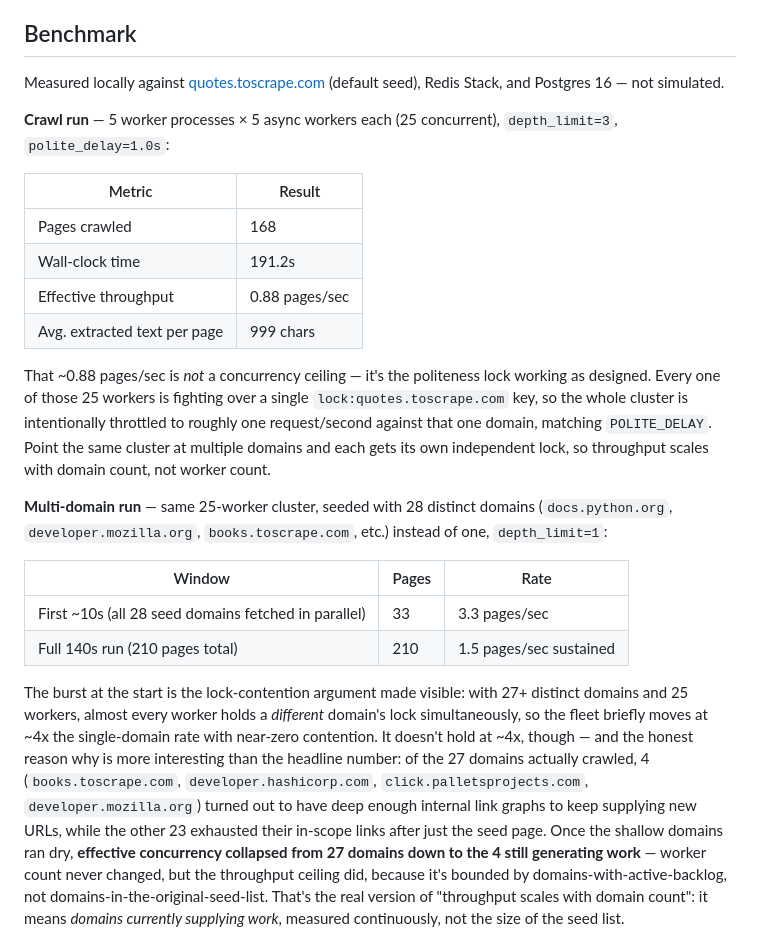
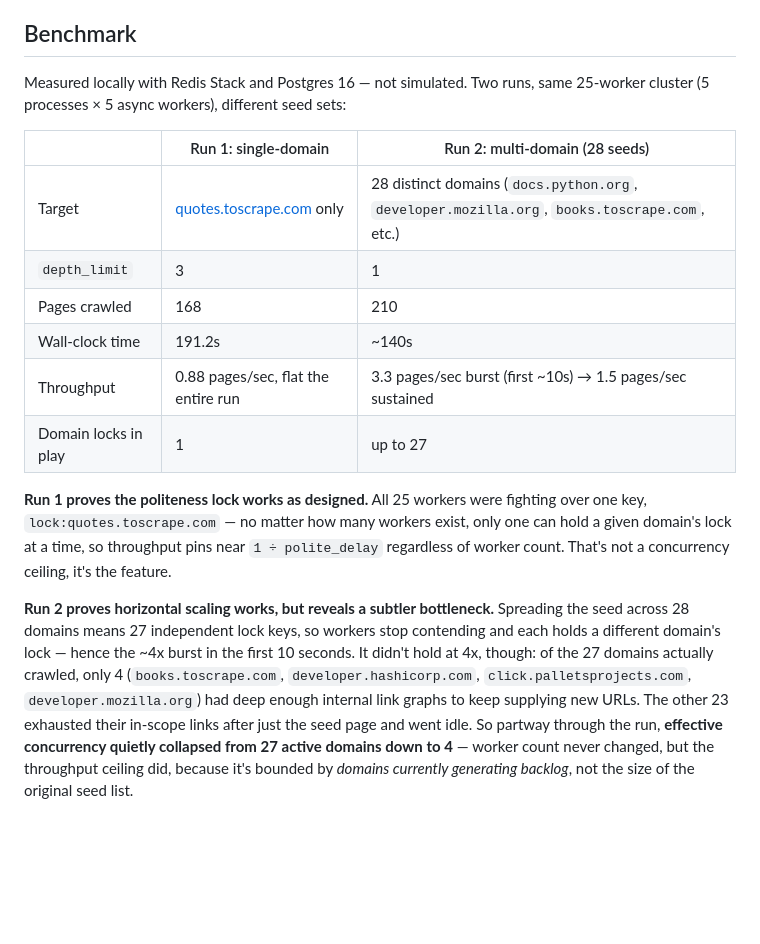
Before and after one commit to anjalys/Distributed-Polite-Web-Crawler, a Markdown page: Readme.md, the part around the change. Rendered like a GitHub page; blank space fills up the shorter version.

Commit message:
Reframe Benchmark as Run 1 vs Run 2 comparison table
Leads with a scannable side-by-side table instead of two separate
prose sections, so the politeness-vs-scaling story and the effective-
concurrency-collapse finding are immediately clear.

Co-Authored-By: Claude Sonnet 5 <noreply@anthropic.com>

```diff
--- a/Readme.md
+++ b/Readme.md
@@ -40,27 +40,20 @@ Most scraping scripts are a single loop with a `requests.get()` call. This is th
 
 ## Benchmark
 
-Measured locally against [quotes.toscrape.com](https://quotes.toscrape.com/) (default seed), Redis Stack, and Postgres 16 — not simulated.
+Measured locally with Redis Stack and Postgres 16 — not simulated. Two runs, same 25-worker cluster (5 processes × 5 async workers), different seed sets:
 
-**Crawl run** — 5 worker processes × 5 async workers each (25 concurrent), `depth_limit=3`, `polite_delay=1.0s`:
+| | Run 1: single-domain | Run 2: multi-domain (28 seeds) |
+|---|---|---|
+| Target | [quotes.toscrape.com](https://quotes.toscrape.com/) only | 28 distinct domains (`docs.python.org`, `developer.mozilla.org`, `books.toscrape.com`, etc.) |
+| `depth_limit` | 3 | 1 |
+| Pages crawled | 168 | 210 |
+| Wall-clock time | 191.2s | ~140s |
+| Throughput | 0.88 pages/sec, flat the entire run | 3.3 pages/sec burst (first ~10s) → 1.5 pages/sec sustained |
+| Domain locks in play | 1 | up to 27 |
 
-| Metric | Result |
-|---|---|
-| Pages crawled | 168 |
-| Wall-clock time | 191.2s |
-| Effective throughput | 0.88 pages/sec |
-| Avg. extracted text per page | 999 chars |
+**Run 1 proves the politeness lock works as designed.** All 25 workers were fighting over one key, `lock:quotes.toscrape.com` — no matter how many workers exist, only one can hold a given domain's lock at a time, so throughput pins near `1 ÷ polite_delay` regardless of worker count. That's not a concurrency ceiling, it's the feature.
 
-That ~0.88 pages/sec is *not* a concurrency ceiling — it's the politeness lock working as designed. Every one of those 25 workers is fighting over a single `lock:quotes.toscrape.com` key, so the whole cluster is intentionally throttled to roughly one request/second against that one domain, matching `POLITE_DELAY`. Point the same cluster at multiple domains and each gets its own independent lock, so throughput scales with domain count, not worker count.
-
-**Multi-domain run** — same 25-worker cluster, seeded with 28 distinct domains (`docs.python.org`, `developer.mozilla.org`, `books.toscrape.com`, etc.) instead of one, `depth_limit=1`:
-
-| Window | Pages | Rate |
-|---|---|---|
-| First ~10s (all 28 seed domains fetched in parallel) | 33 | 3.3 pages/sec |
-| Full 140s run (210 pages total) | 210 | 1.5 pages/sec sustained |
-
-The burst at the start is the lock-contention argument made visible: with 27+ distinct domains and 25 workers, almost every worker holds a *different* domain's lock simultaneously, so the fleet briefly moves at ~4x the single-domain rate with near-zero contention. It doesn't hold at ~4x, though — and the honest reason why is more interesting than the headline number: of the 27 domains actually crawled, 4 (`books.toscrape.com`, `developer.hashicorp.com`, `click.palletsprojects.com`, `developer.mozilla.org`) turned out to have deep enough internal link graphs to keep supplying new URLs, while the other 23 exhausted their in-scope links after just the seed page. Once the shallow domains ran dry, **effective concurrency collapsed from 27 domains down to the 4 still generating work** — worker count never changed, but the throughput ceiling did, because it's bounded by domains-with-active-backlog, not domains-in-the-original-seed-list. That's the real version of "throughput scales with domain count": it means *domains currently supplying work*, measured continuously, not the size of the seed list.
+**Run 2 proves horizontal scaling works, but reveals a subtler bottleneck.** Spreading the seed across 28 domains means 27 independent lock keys, so workers stop contending and each holds a different domain's lock — hence the ~4x burst in the first 10 seconds. It didn't hold at 4x, though: of the 27 domains actually crawled, only 4 (`books.toscrape.com`, `developer.hashicorp.com`, `click.palletsprojects.com`, `developer.mozilla.org`) had deep enough internal link graphs to keep supplying new URLs. The other 23 exhausted their in-scope links after just the seed page and went idle. So partway through the run, **effective concurrency quietly collapsed from 27 active domains down to 4** — worker count never changed, but the throughput ceiling did, because it's bounded by *domains currently generating backlog*, not the size of the original seed list.
 
 ![Dashboard during the multi-domain run](docs/dashboard_multidomain.png)
 
```
